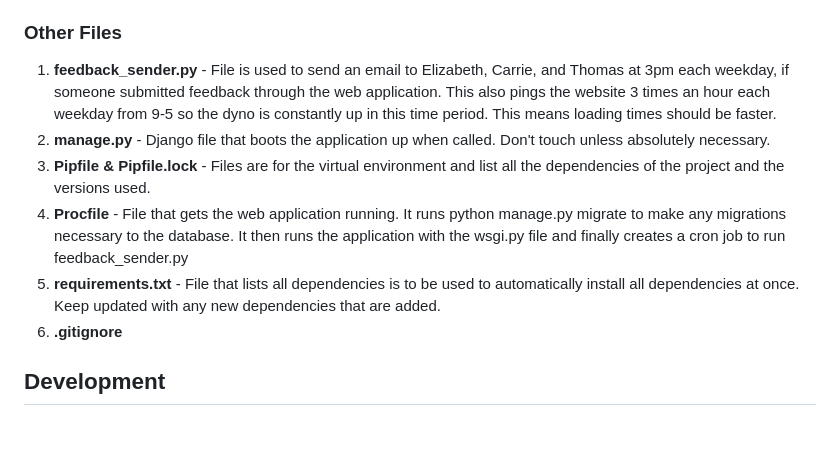
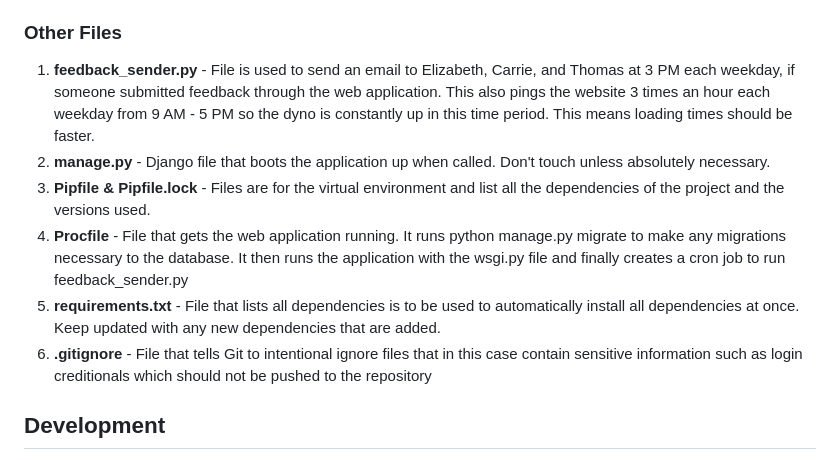
Before and after one commit to coopercenter/sol-tax-webapp, a Markdown page: README.md, the part around the change printed below. GitHub-like rendering; blank space fills up the shorter version.

```diff
--- a/README.md
+++ b/README.md
@@ -67,12 +65,12 @@ Django application which follows the MVT framework. MVT framework stands for mod
   10. __templatetags__ - The _custom\_tags.py_ file defines tags that can be used in the HTML templates to manipulate data if necessary from variables that are passed into the templates.
 
 ### Other Files
-  1. __feedback\_sender.py__ - File is used to send an email to Elizabeth, Carrie, and Thomas at 3pm each weekday, if someone submitted feedback through the web application. This also pings the website 3 times an hour each weekday from 9-5 so the dyno is constantly up in this time period. This means loading times should be faster.
+  1. __feedback\_sender.py__ - File is used to send an email to Elizabeth, Carrie, and Thomas at 3 PM each weekday, if someone submitted feedback through the web application. This also pings the website 3 times an hour each weekday from 9 AM - 5 PM so the dyno is constantly up in this time period. This means loading times should be faster.
   2. __manage.py__ - Django file that boots the application up when called. Don&#39;t touch unless absolutely necessary.
   3. __Pipfile & Pipfile.lock__ - Files are for the virtual environment and list all the dependencies of the project and the versions used.
   4. __Procfile__ - File that gets the web application running. It runs python manage.py migrate to make any migrations necessary to the database. It then runs the application with the wsgi.py file and finally creates a cron job to run feedback\_sender.py
   5. __requirements.txt__ - File that lists all dependencies is to be used to automatically install all dependencies at once. Keep updated with any new dependencies that are added.
-  6. __.gitignore__
+  6. __.gitignore__ - File that tells Git to intentional ignore files that in this case contain sensitive information such as login creditionals which should not be pushed to the repository
 
 ## Development
 Before running a local server create a new directory named hiddenVars with 3 files named secret_key.txt, email.txt, and email_password.txt. Put the correct variables that can be found on the site into these files. This helps set the correct settings variables for the local server. Also make sure that DEBUG is set to True and ALLOWED_HOSTS = [] before running a local server. DEBUG should be set to False and ALLOWED_HOSTS = ['solar-tax-webapp.herokuapp.com', 'localhost:8000', '127.0.0.1:8000'] for the live server.
```
Also changed, not shown: other parts of README.md (+10 -12 lines).
